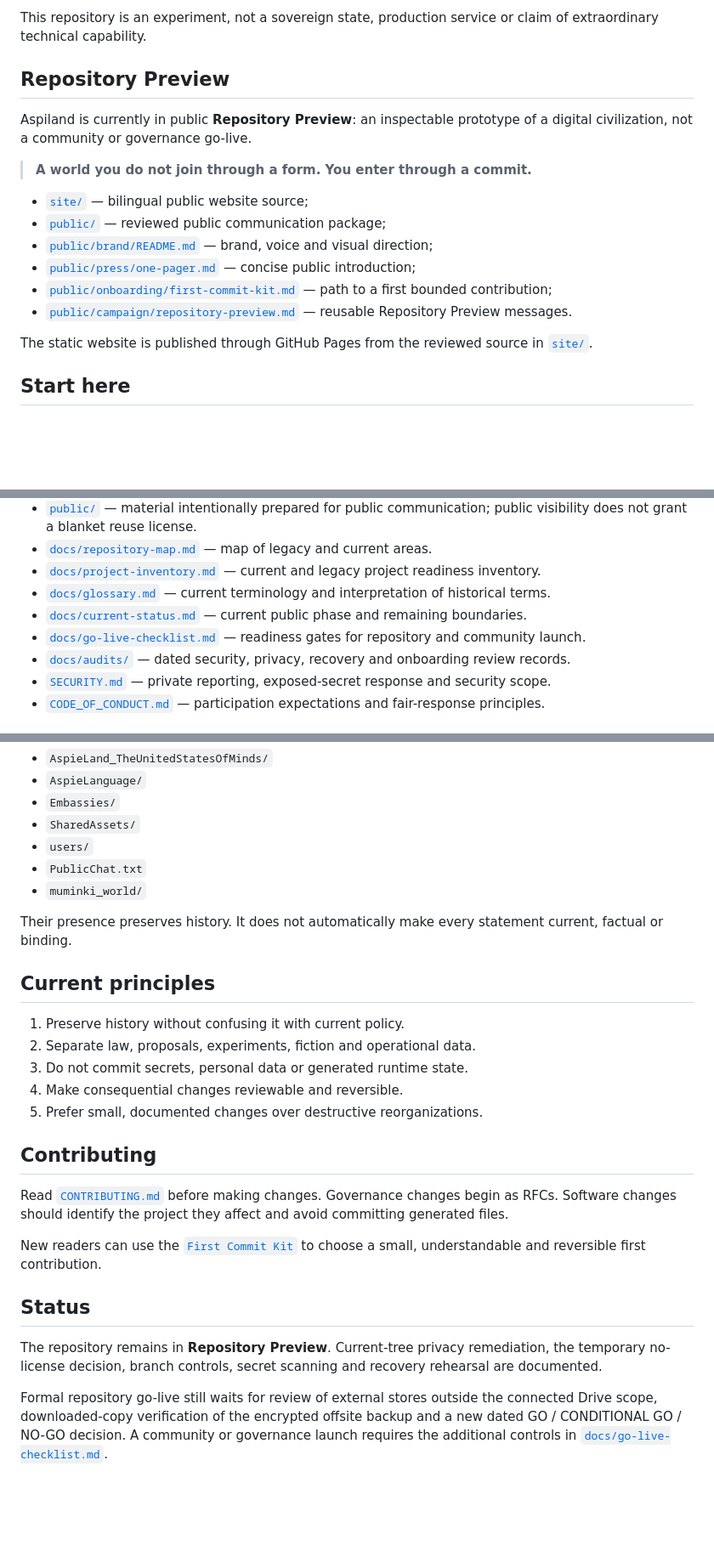
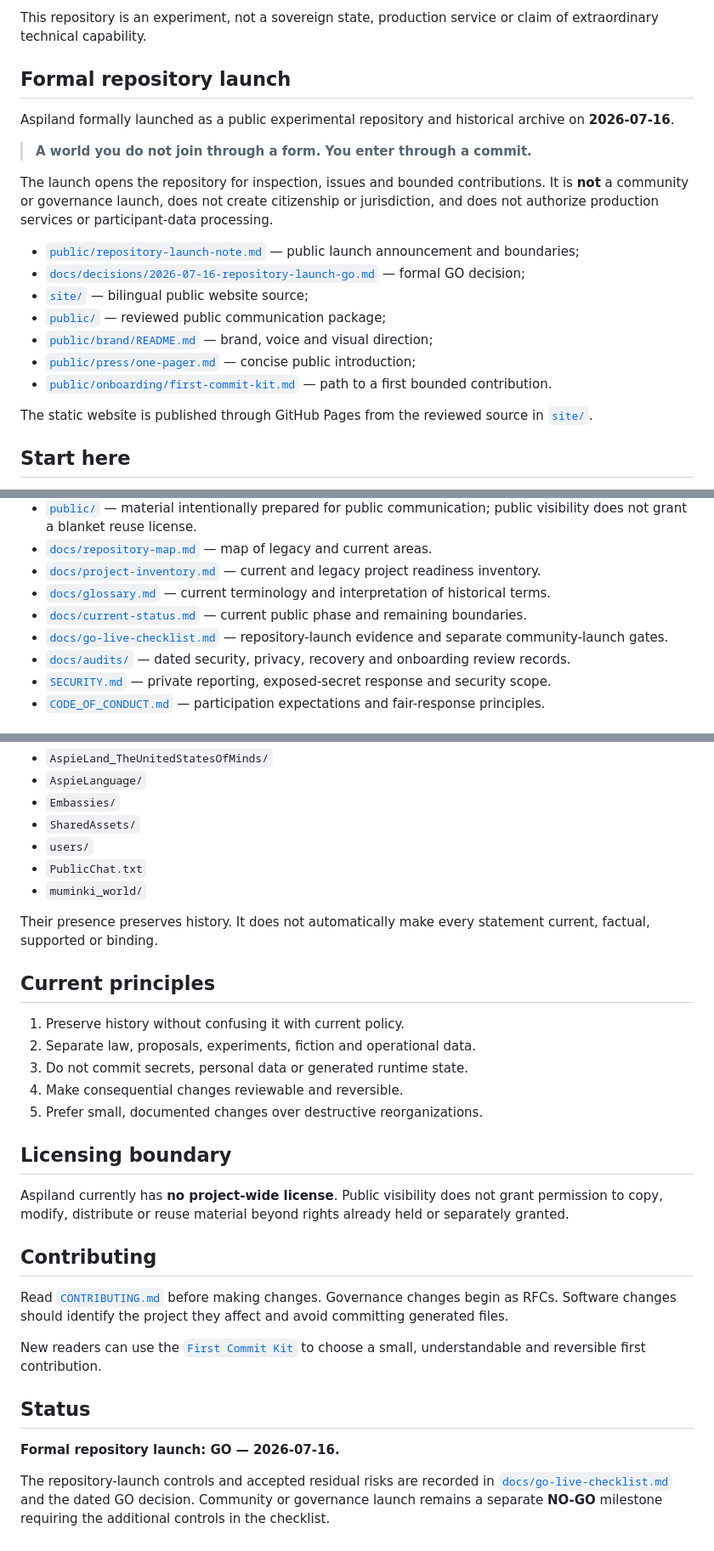
Before and after one commit to lbabut/aspiland, a Markdown page: README.md, 3 parts joined by grey strips. Shown at 85% size. Drawn GitHub-style; blank space fills up the shorter version.

Commit message:
Announce formal repository launch

```diff
--- a/README.md
+++ b/README.md
@@ -4,18 +4,21 @@ Aspiland is a long-running digital-state, governance and artificial-life laborat
 
 This repository is an experiment, not a sovereign state, production service or claim of extraordinary technical capability.
 
-## Repository Preview
+## Formal repository launch
 
-Aspiland is currently in public **Repository Preview**: an inspectable prototype of a digital civilization, not a community or governance go-live.
+Aspiland formally launched as a public experimental repository and historical archive on **2026-07-16**.
 
 > **A world you do not join through a form. You enter through a commit.**
 
+The launch opens the repository for inspection, issues and bounded contributions. It is **not** a community or governance launch, does not create citizenship or jurisdiction, and does not authorize production services or participant-data processing.
+
+- [`public/repository-launch-note.md`](public/repository-launch-note.md) — public launch announcement and boundaries;
+- [`docs/decisions/2026-07-16-repository-launch-go.md`](docs/decisions/2026-07-16-repository-launch-go.md) — formal GO decision;
 - [`site/`](site/) — bilingual public website source;
 - [`public/`](public/) — reviewed public communication package;
 - [`public/brand/README.md`](public/brand/README.md) — brand, voice and visual direction;
 - [`public/press/one-pager.md`](public/press/one-pager.md) — concise public introduction;
-- [`public/onboarding/first-commit-kit.md`](public/onboarding/first-commit-kit.md) — path to a first bounded contribution;
-- [`public/campaign/repository-preview.md`](public/campaign/repository-preview.md) — reusable Repository Preview messages.
+- [`public/onboarding/first-commit-kit.md`](public/onboarding/first-commit-kit.md) — path to a first bounded contribution.
 
 The static website is published through GitHub Pages from the reviewed source in [`site/`](site/).
 
@@ -31,7 +34,7 @@ The static website is published through GitHub Pages from the reviewed source in
 - [`docs/project-inventory.md`](docs/project-inventory.md) — current and legacy project readiness inventory.
 - [`docs/glossary.md`](docs/glossary.md) — current terminology and interpretation of historical terms.
 - [`docs/current-status.md`](docs/current-status.md) — current public phase and remaining boundaries.
-- [`docs/go-live-checklist.md`](docs/go-live-checklist.md) — readiness gates for repository and community launch.
+- [`docs/go-live-checklist.md`](docs/go-live-checklist.md) — repository-launch evidence and separate community-launch gates.
 - [`docs/audits/`](docs/audits/) — dated security, privacy, recovery and onboarding review records.
 - [`SECURITY.md`](SECURITY.md) — private reporting, exposed-secret response and security scope.
 - [`CODE_OF_CONDUCT.md`](CODE_OF_CONDUCT.md) — participation expectations and fair-response principles.
@@ -48,7 +51,7 @@ The original directories remain in place while they are reviewed and classified:
 - `PublicChat.txt`
 - `muminki_world/`
 
-Their presence preserves history. It does not automatically make every statement current, factual or binding.
+Their presence preserves history. It does not automatically make every statement current, factual, supported or binding.
 
 ## Current principles
 
@@ -58,6 +61,10 @@ Their presence preserves history. It does not automatically make every statement
 4. Make consequential changes reviewable and reversible.
 5. Prefer small, documented changes over destructive reorganizations.
 
+## Licensing boundary
+
+Aspiland currently has **no project-wide license**. Public visibility does not grant permission to copy, modify, distribute or reuse material beyond rights already held or separately granted.
+
 ## Contributing
 
 Read [`CONTRIBUTING.md`](CONTRIBUTING.md) before making changes. Governance changes begin as RFCs. Software changes should identify the project they affect and avoid committing generated files.
@@ -66,6 +73,6 @@ New readers can use the [`First Commit Kit`](public/onboarding/first-commit-kit.
 
 ## Status
 
-The repository remains in **Repository Preview**. Current-tree privacy remediation, the temporary no-license decision, branch controls, secret scanning and recovery rehearsal are documented.
+**Formal repository launch: GO — 2026-07-16.**
 
-Formal repository go-live still waits for review of external stores outside the connected Drive scope, downloaded-copy verification of the encrypted offsite backup and a new dated GO / CONDITIONAL GO / NO-GO decision. A community or governance launch requires the additional controls in [`docs/go-live-checklist.md`](docs/go-live-checklist.md).
+The repository-launch controls and accepted residual risks are recorded in [`docs/go-live-checklist.md`](docs/go-live-checklist.md) and the dated GO decision. Community or governance launch remains a separate **NO-GO** milestone requiring the additional controls in the checklist.
```
